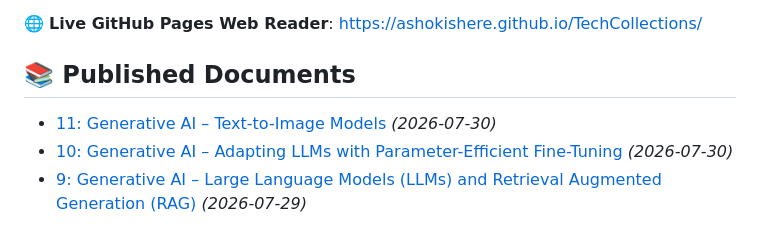
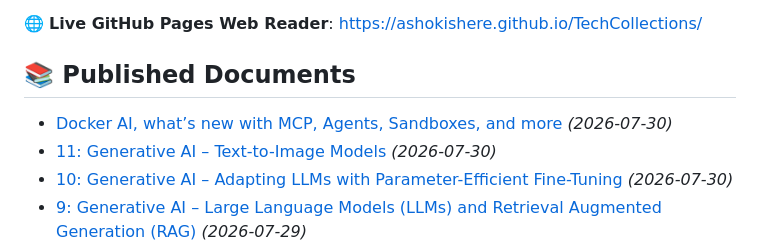
Before and after one commit to ashokishere/TechCollections, a Markdown page: README.md, the part around the change. Rendered like a GitHub page.

Commit message:
Update README index for published documents

```diff
--- a/README.md
+++ b/README.md
@@ -6,6 +6,7 @@ This repository contains published 24-section Knowledge Documents generated from
 
 ## 📚 Published Documents
 
+- [Docker AI, what’s new with MCP, Agents, Sandboxes, and more](./docs/2026-07-30-docker-ai-what-s-new-with-mcp-agents-sandboxes-and-more.md) *(2026-07-30)*
 - [11: Generative AI – Text-to-Image Models](./docs/2026-07-30-11-generative-ai-text-to-image-models.md) *(2026-07-30)*
 - [10: Generative AI – Adapting LLMs with Parameter-Efficient Fine-Tuning](./docs/2026-07-30-10-generative-ai-adapting-llms-with-parameter-efficient-fine-tuning.md) *(2026-07-30)*
 - [9: Generative AI – Large Language Models (LLMs) and Retrieval Augmented Generation (RAG)](./docs/2026-07-29-9-generative-ai-large-language-models-llms-and-retrieval-augmented-generation-rag.md) *(2026-07-29)*
```
